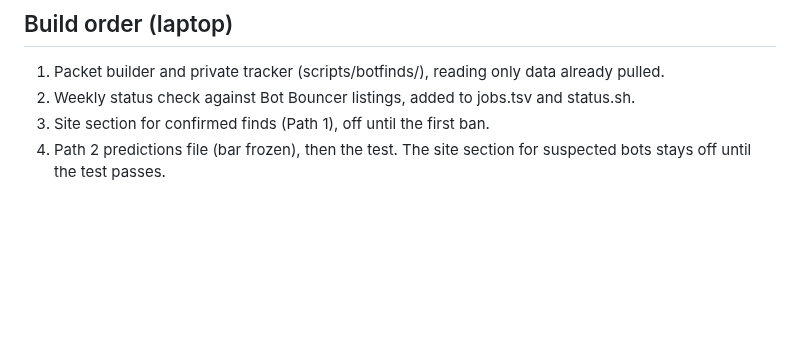
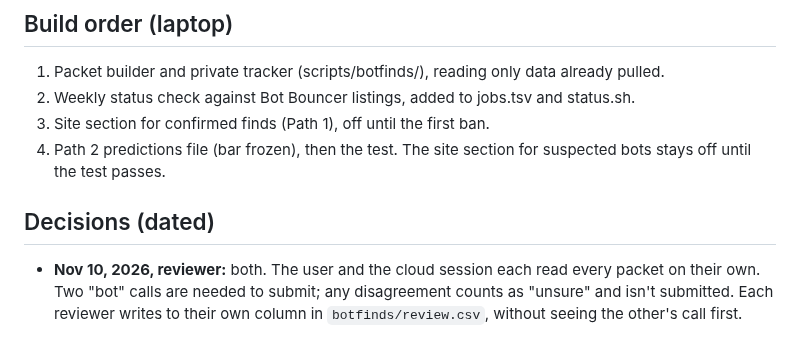
Before and after one commit to carrier3rd/socialscope, a Markdown page: docs/bot-publishing-plan.md, the part around the change. Drawn GitHub-style; blank space fills up the shorter version.

Commit message:
bot-publishing plan: reviewer decision (both, two bot calls to submit)
Co-Authored-By: Claude Opus 5.5 <noreply@anthropic.com>

```diff
--- a/docs/bot-publishing-plan.md
+++ b/docs/bot-publishing-plan.md
@@ -78,3 +78,9 @@ All four must hold:
 3. Site section for confirmed finds (Path 1), off until the first ban.
 4. Path 2 predictions file (bar frozen), then the test. The site section for suspected bots stays off until the
    test passes.
+
+## Decisions (dated)
+
+- **Nov 10, 2026, reviewer:** both. The user and the cloud session each read every packet on their own. Two "bot"
+  calls are needed to submit; any disagreement counts as "unsure" and isn't submitted. Each reviewer writes to
+  their own column in `botfinds/review.csv`, without seeing the other's call first.
```
